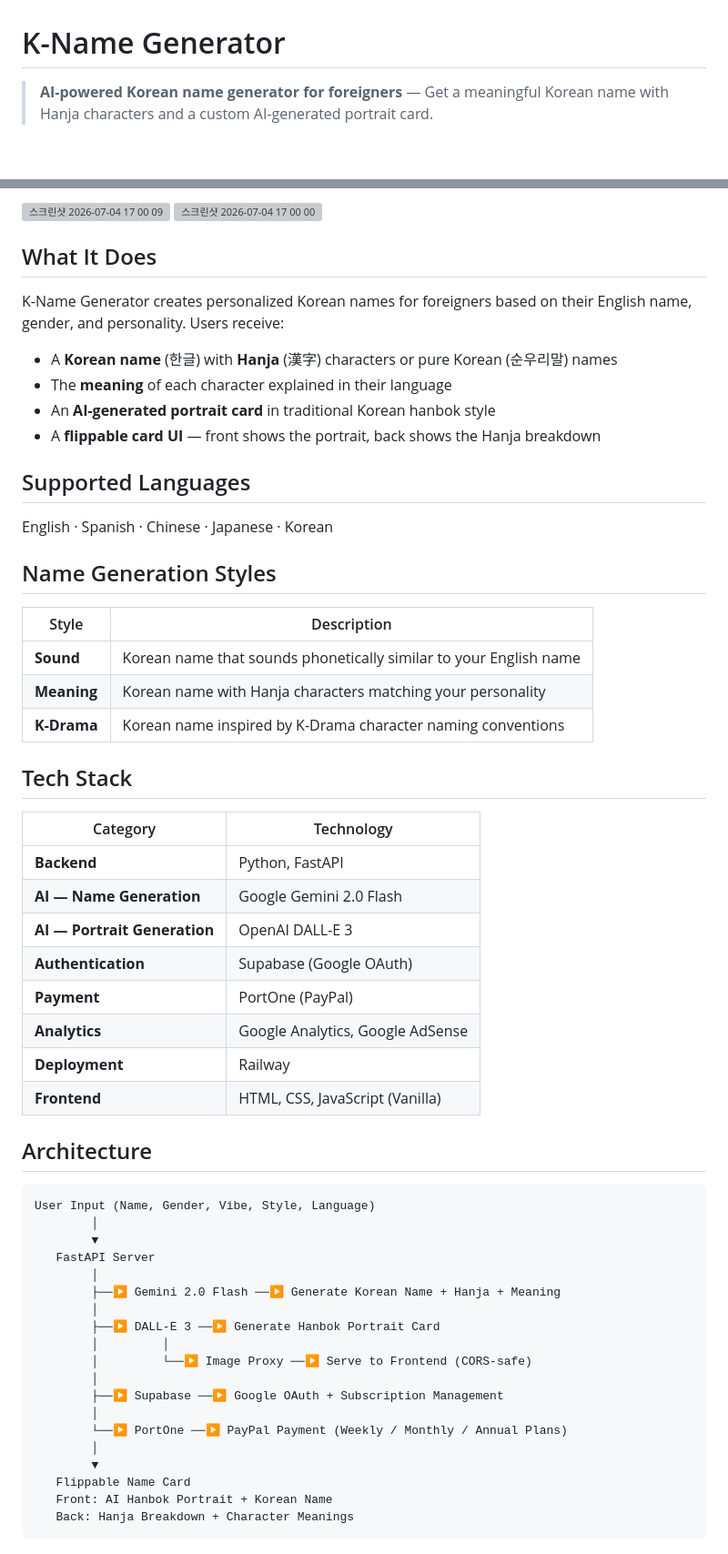
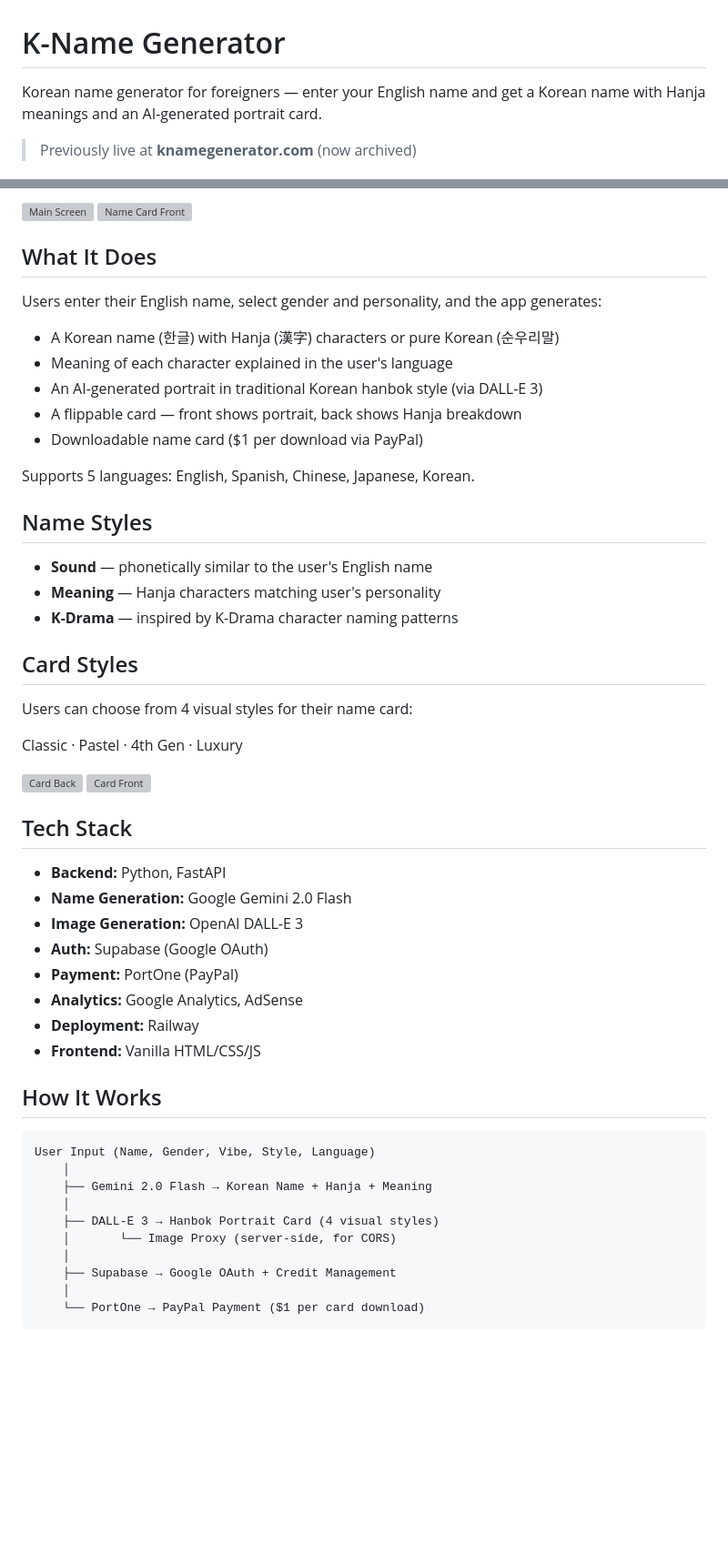
Before and after one commit to LeeSeonho235/k-identity, a Markdown page: README.md, 2 parts joined by grey strips. Shown at 91% size. Drawn GitHub-style; blank space fills up the shorter version; grey boxes are pictures that could not be loaded.

Commit message:
Update README.md
Update README with project details and screenshots

````diff
--- a/README.md
+++ b/README.md
@@ -1,5 +1,7 @@
 # K-Name Generator
 
-> **AI-powered Korean name generator for foreigners** — Get a meaningful Korean name with Hanja characters and a custom AI-generated portrait card.
+Korean name generator for foreigners — enter your English name and get a Korean name with Hanja meanings and an AI-generated portrait card.
+
+> Previously live at **knamegenerator.com** (now archived)
 
 ![Status](https://img.shields.io/badge/status-archived-yellow)
@@ -9,62 +8,57 @@
 
-<img width="501" height="556" alt="스크린샷 2026-07-04 17 00 09" src="https://github.com/user-attachments/assets/627a0e5c-2fb5-499b-ae9e-cd073c73305d" />
-<img width="504" height="557" alt="스크린샷 2026-07-04 17 00 00" src="https://github.com/user-attachments/assets/a5b77c34-f000-4e0b-9c99-f9c30a477b74" />
+<img width="501" alt="Main Screen" src="https://github.com/user-attachments/assets/627a0e5c-2fb5-499b-ae9e-cd073c73305d" />
+<img width="504" alt="Name Card Front" src="https://github.com/user-attachments/assets/a5b77c34-f000-4e0b-9c99-f9c30a477b74" />
 
 ## What It Does
 
-K-Name Generator creates personalized Korean names for foreigners based on their English name, gender, and personality. Users receive:
+Users enter their English name, select gender and personality, and the app generates:
 
-- A **Korean name** (한글) with **Hanja** (漢字) characters or pure Korean (순우리말) names
-- The **meaning** of each character explained in their language
-- An **AI-generated portrait card** in traditional Korean hanbok style
-- A **flippable card UI** — front shows the portrait, back shows the Hanja breakdown
+- A Korean name (한글) with Hanja (漢字) characters or pure Korean (순우리말)
+- Meaning of each character explained in the user's language
+- An AI-generated portrait in traditional Korean hanbok style (via DALL-E 3)
+- A flippable card — front shows portrait, back shows Hanja breakdown
+- Downloadable name card ($1 per download via PayPal)
 
-## Supported Languages
+Supports 5 languages: English, Spanish, Chinese, Japanese, Korean.
 
-English · Spanish · Chinese · Japanese · Korean
+## Name Styles
 
-## Name Generation Styles
+- **Sound** — phonetically similar to the user's English name
+- **Meaning** — Hanja characters matching user's personality
+- **K-Drama** — inspired by K-Drama character naming patterns
 
-| Style | Description |
-|-------|-------------|
-| **Sound** | Korean name that sounds phonetically similar to your English name |
-| **Meaning** | Korean name with Hanja characters matching your personality |
-| **K-Drama** | Korean name inspired by K-Drama character naming conventions |
+## Card Styles
+
+Users can choose from 4 visual styles for their name card:
+
+Classic · Pastel · 4th Gen · Luxury
+
+<img width="226" alt="Card Back" src="https://github.com/user-attachments/assets/420bdd24-b37d-4868-9d7d-09ca9eecac2b" />
+<img width="217" alt="Card Front" src="https://github.com/user-attachments/assets/825fd771-a6f8-47a7-9323-e67944198d26" />
 
 ## Tech Stack
 
-| Category | Technology |
-|----------|------------|
-| **Backend** | Python, FastAPI |
-| **AI — Name Generation** | Google Gemini 2.0 Flash |
-| **AI — Portrait Generation** | OpenAI DALL-E 3 |
-| **Authentication** | Supabase (Google OAuth) |
-| **Payment** | PortOne (PayPal) |
-| **Analytics** | Google Analytics, Google AdSense |
-| **Deployment** | Railway |
-| **Frontend** | HTML, CSS, JavaScript (Vanilla) |
+- **Backend:** Python, FastAPI
+- **Name Generation:** Google Gemini 2.0 Flash
+- **Image Generation:** OpenAI DALL-E 3
+- **Auth:** Supabase (Google OAuth)
+- **Payment:** PortOne (PayPal)
+- **Analytics:** Google Analytics, AdSense
+- **Deployment:** Railway
+- **Frontend:** Vanilla HTML/CSS/JS
 
-## Architecture
+## How It Works
 
 ```
 User Input (Name, Gender, Vibe, Style, Language)
-        │
-        ▼
-   FastAPI Server
-        │
-        ├──▶ Gemini 2.0 Flash ──▶ Generate Korean Name + Hanja + Meaning
-        │
-        ├──▶ DALL-E 3 ──▶ Generate Hanbok Portrait Card
-        │         │
-        │         └──▶ Image Proxy ──▶ Serve to Frontend (CORS-safe)
-        │
-        ├──▶ Supabase ──▶ Google OAuth + Subscription Management
-        │
-        └──▶ PortOne ──▶ PayPal Payment (Weekly / Monthly / Annual Plans)
-        │
-        ▼
-   Flippable Name Card
-   Front: AI Hanbok Portrait + Korean Name
-   Back: Hanja Breakdown + Character Meanings
+    │
+    ├── Gemini 2.0 Flash → Korean Name + Hanja + Meaning
+    │
+    ├── DALL-E 3 → Hanbok Portrait Card (4 visual styles)
+    │       └── Image Proxy (server-side, for CORS)
+    │
+    ├── Supabase → Google OAuth + Credit Management
+    │
+    └── PortOne → PayPal Payment ($1 per card download)
 ```
 
````
Also changed, not shown: other parts of README.md (+17 -49 lines).
